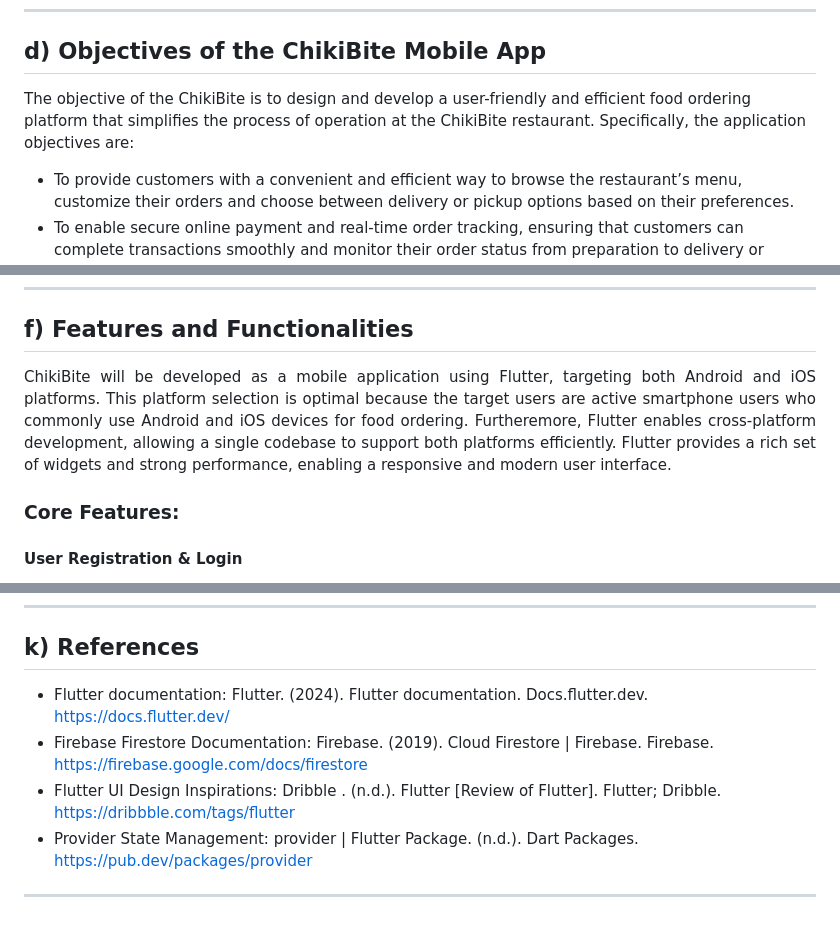
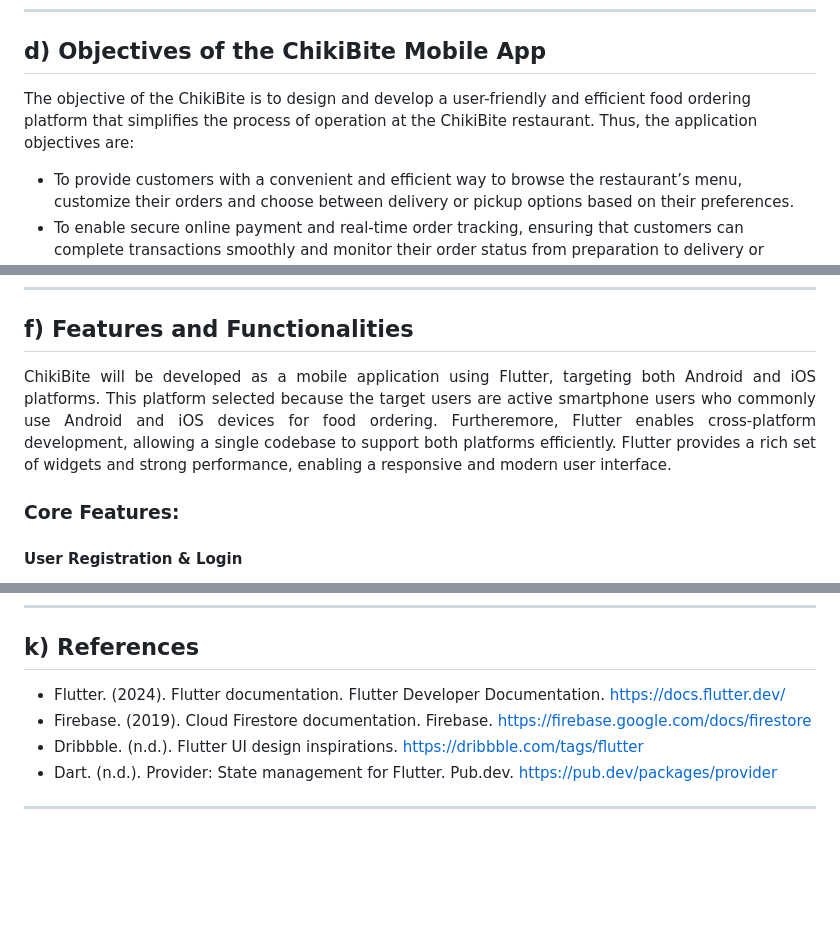
Before and after one commit to marziq/ChikiBite, a Markdown page: README.md, 3 parts joined by grey strips. Rendered like a GitHub page; blank space fills up the shorter version.

```diff
--- a/README.md
+++ b/README.md
@@ -24,7 +24,7 @@ ChikiBite – Food Ordering Mobile Application
 
 ## d) Objectives of the ChikiBite Mobile App
 
-The objective of the ChikiBite is to design and develop a user-friendly and efficient food ordering platform that simplifies the process of operation at the ChikiBite restaurant. Specifically, the application objectives are:
+The objective of the ChikiBite is to design and develop a user-friendly and efficient food ordering platform that simplifies the process of operation at the ChikiBite restaurant. Thus, the application objectives are:
 * To provide customers with a convenient and efficient way to browse the restaurant’s menu, customize their orders and choose between delivery or pickup options based on their preferences.
 * To enable secure online payment and real-time order tracking, ensuring that customers can complete transactions smoothly and monitor their order status from preparation to delivery or pickup.
 * To design a user-friendly, intuitive and responsive mobile interface that improves the dining experience while demonstrating effective use of Flutter for mobile app development.
@@ -51,7 +51,7 @@ Behaviors and Preferences:
 ---
 
 ## f) Features and Functionalities
-<p align="justify"> ChikiBite will be developed as a mobile application using Flutter, targeting both Android and iOS platforms. This platform selection is optimal because the target users are active smartphone users who commonly use Android and iOS devices for food ordering. Furtheremore, Flutter enables cross-platform development, allowing a single codebase to support both platforms efficiently. Flutter provides a rich set of widgets and strong performance, enabling a responsive and modern user interface.</p>
+<p align="justify"> ChikiBite will be developed as a mobile application using Flutter, targeting both Android and iOS platforms. This platform selected because the target users are active smartphone users who commonly use Android and iOS devices for food ordering. Furtheremore, Flutter enables cross-platform development, allowing a single codebase to support both platforms efficiently. Flutter provides a rich set of widgets and strong performance, enabling a responsive and modern user interface.</p>
 
 <h3>Core Features: </h3>
 
@@ -155,15 +155,10 @@ Behaviors and Preferences:
 ---
 
 ## k) References
-
-* Flutter documentation:
-Flutter. (2024). Flutter documentation. Docs.flutter.dev. https://docs.flutter.dev/
-* Firebase Firestore Documentation:
-Firebase. (2019). Cloud Firestore  |  Firebase. Firebase. https://firebase.google.com/docs/firestore
-* Flutter UI Design Inspirations:
-Dribble . (n.d.). Flutter [Review of Flutter]. Flutter; Dribble. https://dribbble.com/tags/flutter
-* Provider State Management:
-provider | Flutter Package. (n.d.). Dart Packages. https://pub.dev/packages/provider
+* Flutter. (2024). Flutter documentation. Flutter Developer Documentation. https://docs.flutter.dev/
+* Firebase. (2019). Cloud Firestore documentation. Firebase. https://firebase.google.com/docs/firestore
+* Dribbble. (n.d.). Flutter UI design inspirations. https://dribbble.com/tags/flutter
+* Dart. (n.d.). Provider: State management for Flutter. Pub.dev. https://pub.dev/packages/provider
 
 
 ---
```
Also changed, not shown: other parts of README.md (+2 -2 lines).
